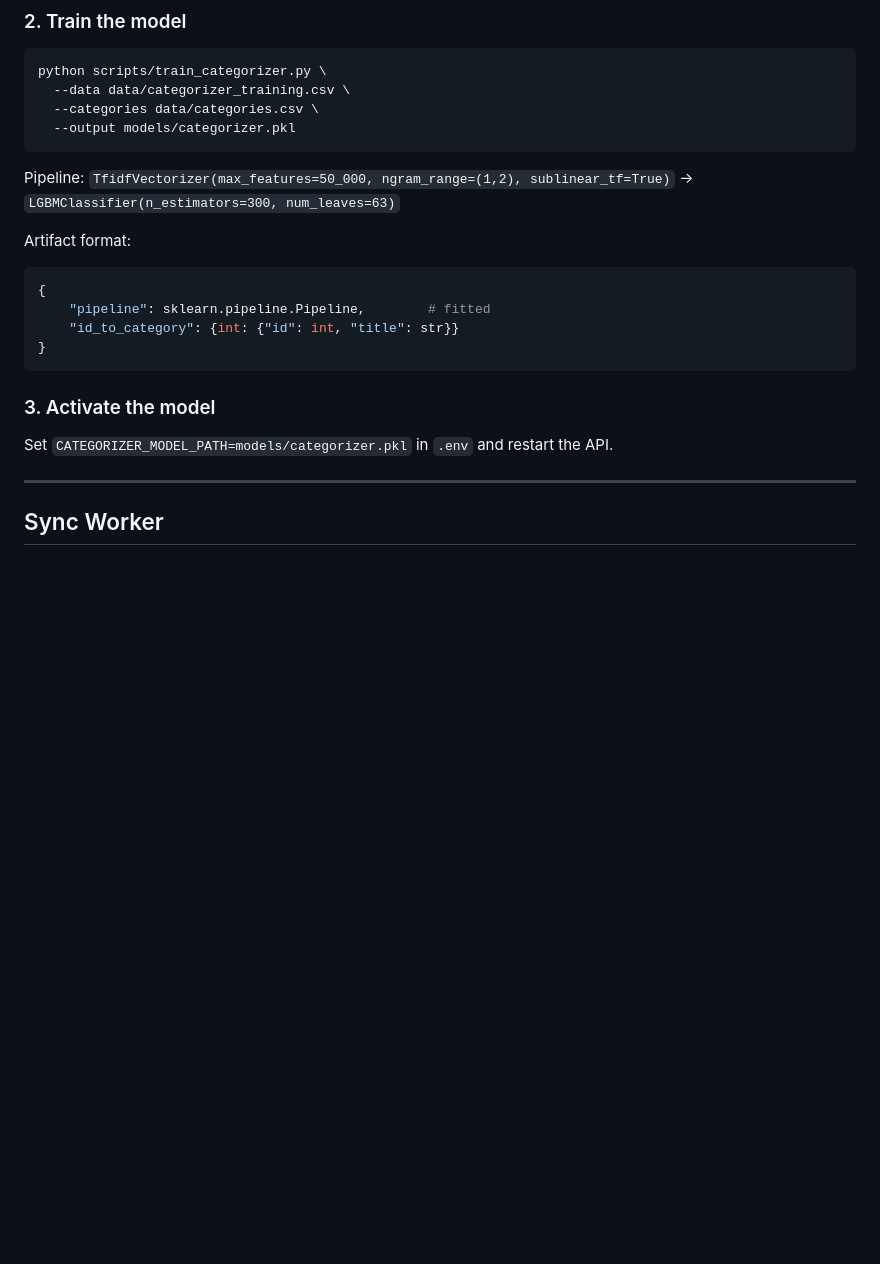
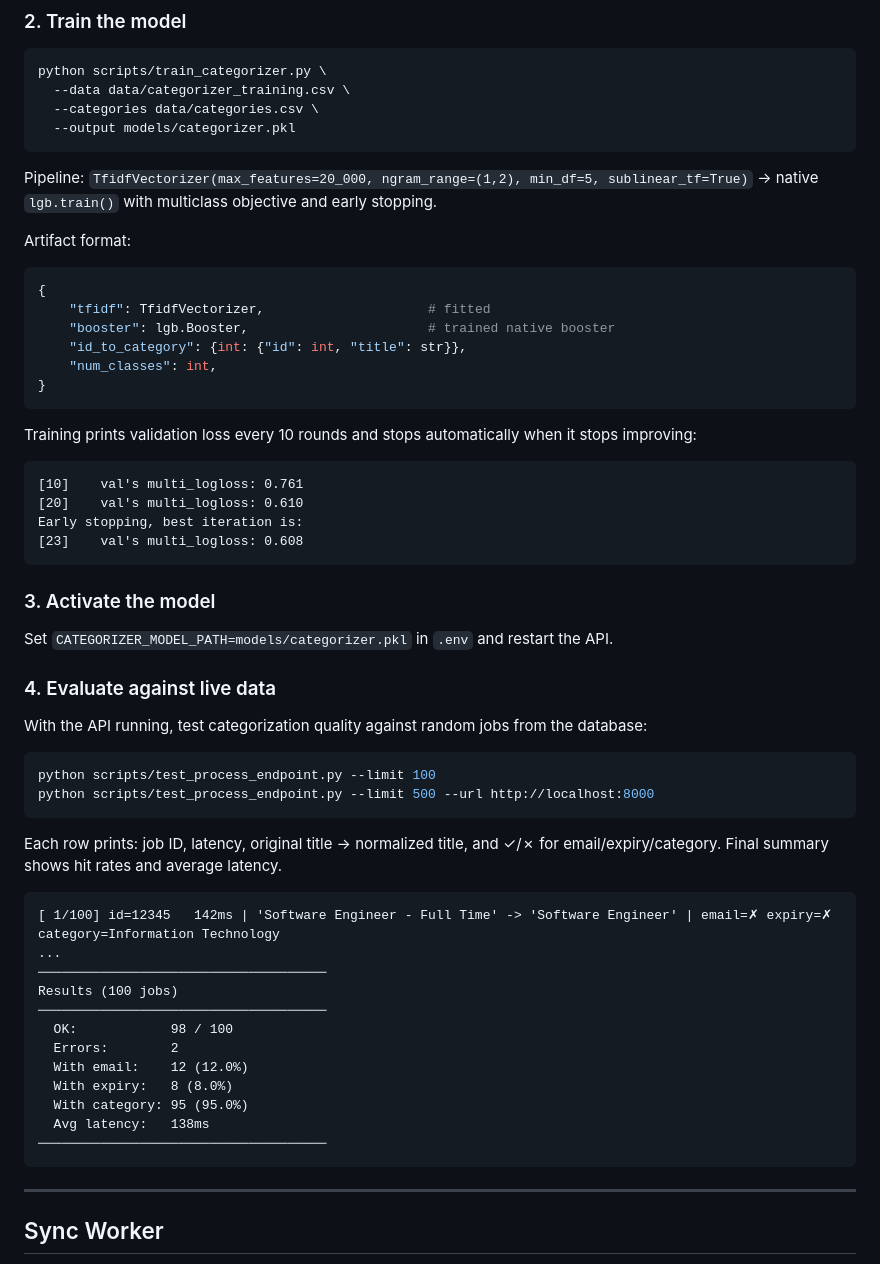
Before and after one commit to iliagerash/api.jobl.ai, a Markdown page: README.md, the part around the change. Rendered like a GitHub page; blank space fills up the shorter version.

````diff
--- a/README.md
+++ b/README.md
@@ -396,19 +396,55 @@ python scripts/train_categorizer.py \
   --output models/categorizer.pkl
 ```
 
-Pipeline: `TfidfVectorizer(max_features=50_000, ngram_range=(1,2), sublinear_tf=True)` → `LGBMClassifier(n_estimators=300, num_leaves=63)`
+Pipeline: `TfidfVectorizer(max_features=20_000, ngram_range=(1,2), min_df=5, sublinear_tf=True)` → native `lgb.train()` with multiclass objective and early stopping.
 
 Artifact format:
 ```python
 {
-    "pipeline": sklearn.pipeline.Pipeline,        # fitted
-    "id_to_category": {int: {"id": int, "title": str}}
+    "tfidf": TfidfVectorizer,                     # fitted
+    "booster": lgb.Booster,                       # trained native booster
+    "id_to_category": {int: {"id": int, "title": str}},
+    "num_classes": int,
 }
+```
+
+Training prints validation loss every 10 rounds and stops automatically when it stops improving:
+```
+[10]    val's multi_logloss: 0.761
+[20]    val's multi_logloss: 0.610
+Early stopping, best iteration is:
+[23]    val's multi_logloss: 0.608
 ```
 
 ### 3. Activate the model
 
 Set `CATEGORIZER_MODEL_PATH=models/categorizer.pkl` in `.env` and restart the API.
+
+### 4. Evaluate against live data
+
+With the API running, test categorization quality against random jobs from the database:
+
+```bash
+python scripts/test_process_endpoint.py --limit 100
+python scripts/test_process_endpoint.py --limit 500 --url http://localhost:8000
+```
+
+Each row prints: job ID, latency, original title → normalized title, and ✓/✗ for email/expiry/category. Final summary shows hit rates and average latency.
+
+```
+[ 1/100] id=12345   142ms | 'Software Engineer - Full Time' -> 'Software Engineer' | email=✗ expiry=✗ category=Information Technology
+...
+─────────────────────────────────────
+Results (100 jobs)
+─────────────────────────────────────
+  OK:            98 / 100
+  Errors:        2
+  With email:    12 (12.0%)
+  With expiry:   8 (8.0%)
+  With category: 95 (95.0%)
+  Avg latency:   138ms
+─────────────────────────────────────
+```
 
 ---
 
````
